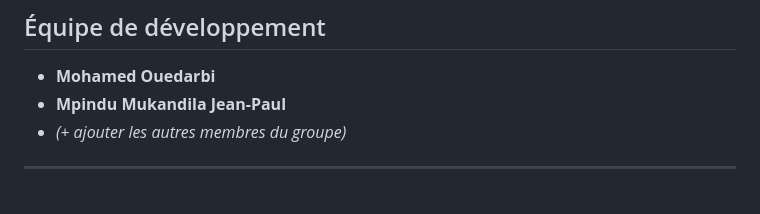
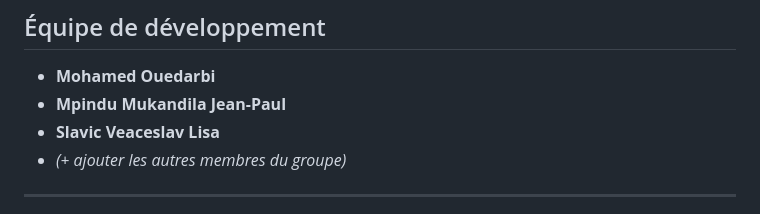
Before and after one commit to mouedarbi/PID_Reservations_Groupe_Django, a Markdown page: README.md, the part around the change. Rendered like a GitHub page.

Commit message:
Update README.md
Ajout de participant

```diff
--- a/README.md
+++ b/README.md
@@ -4,6 +4,7 @@
 
 * **Mohamed Ouedarbi**
 * **Mpindu Mukandila Jean-Paul**
+* **Slavic Veaceslav Lisa**
 * *(+ ajouter les autres membres du groupe)*
 
 ---
```
